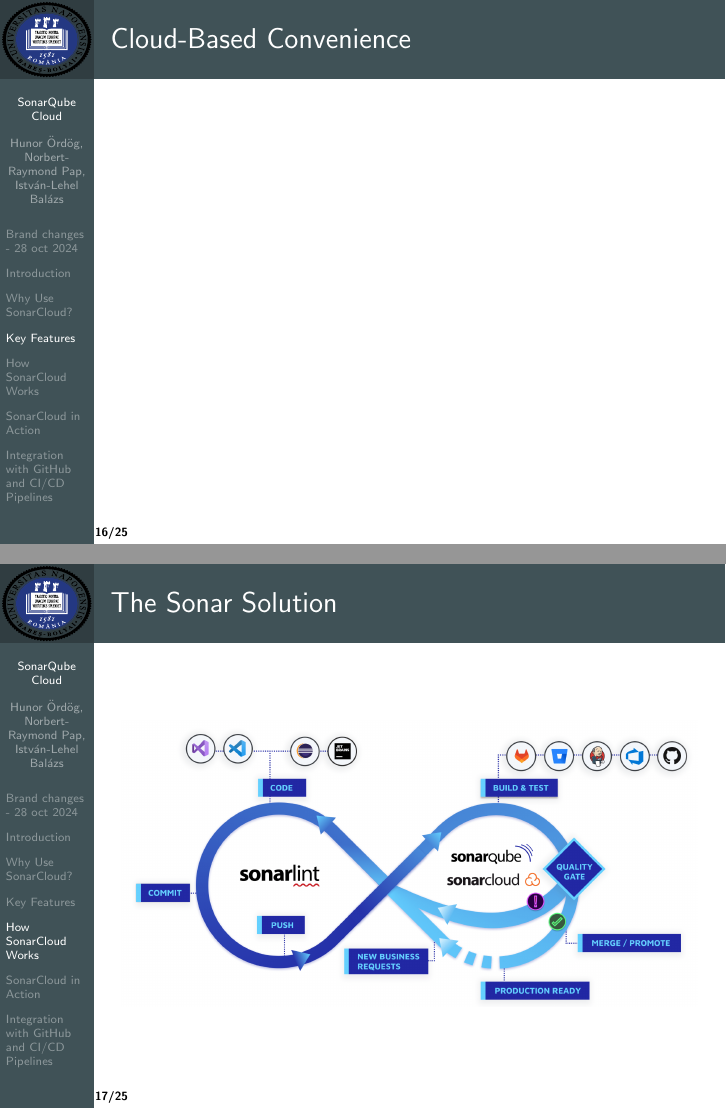
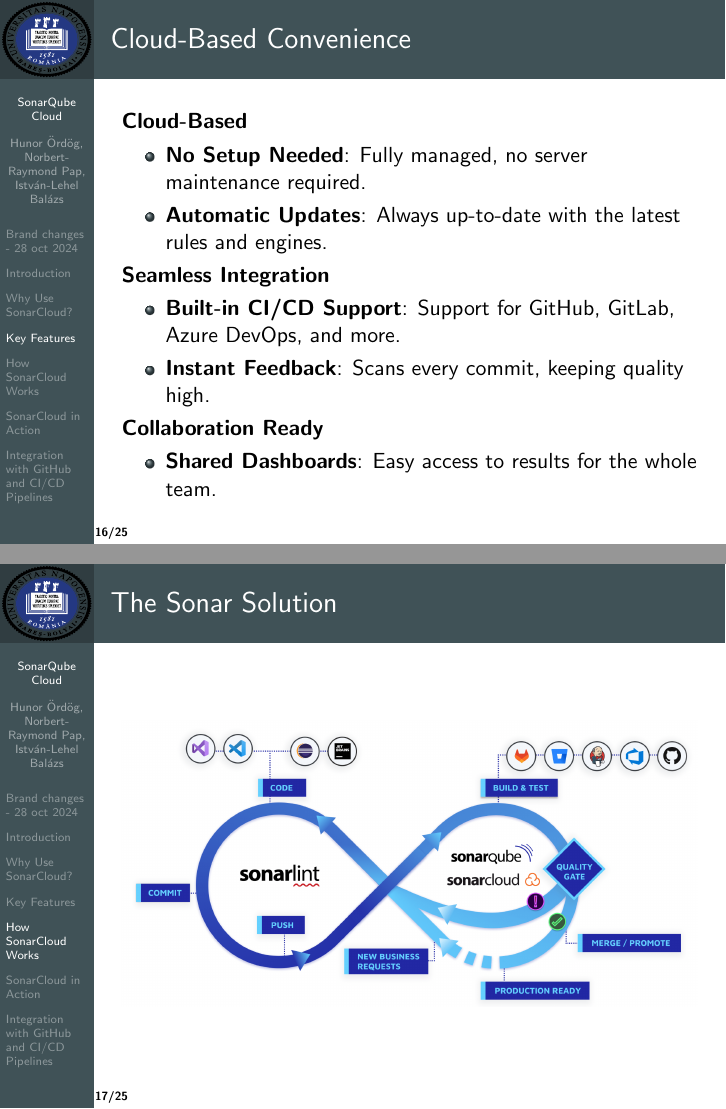
Before and after one commit to hunororg/ubb-softmetrics-24-25, LaTeX slides (beamer/sonar.tex): pages 16 and 17 of 25, joined at a grey line. Compiled offline with pdfLaTeX.

Commit message:
cloud based

```diff
--- a/beamer/sonar.tex
+++ b/beamer/sonar.tex
@@ -198,8 +198,24 @@
 
 \end{frame}
 
+
 \begin{frame}{Cloud-Based Convenience}
+  \textbf{Cloud-Based}
+  \begin{itemize}
+      \item \textbf{No Setup Needed}: Fully managed, no server maintenance required.
+      \item \textbf{Automatic Updates}: Always up-to-date with the latest rules and engines.
+  \end{itemize}
 
+  \textbf{Seamless Integration}
+  \begin{itemize}
+      \item \textbf{Built-in CI/CD Support}: Support for GitHub, GitLab, Azure DevOps, and more.
+      \item \textbf{Instant Feedback}: Scans every commit, keeping quality high.
+  \end{itemize}
+
+  \textbf{Collaboration Ready}
+  \begin{itemize}
+      \item \textbf{Shared Dashboards}: Easy access to results for the whole team.
+  \end{itemize}
 \end{frame}
 
 
```
